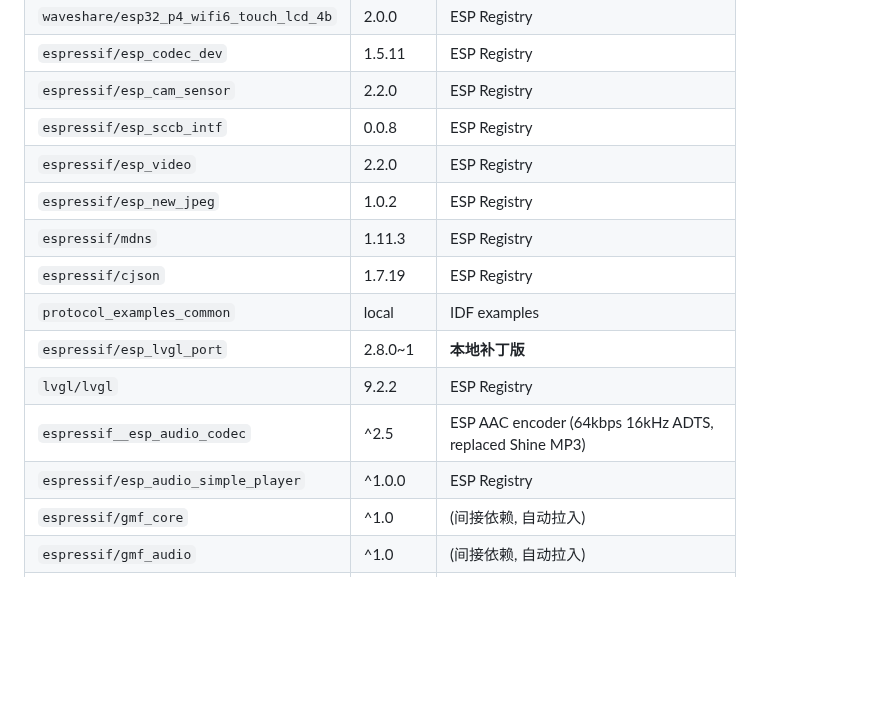
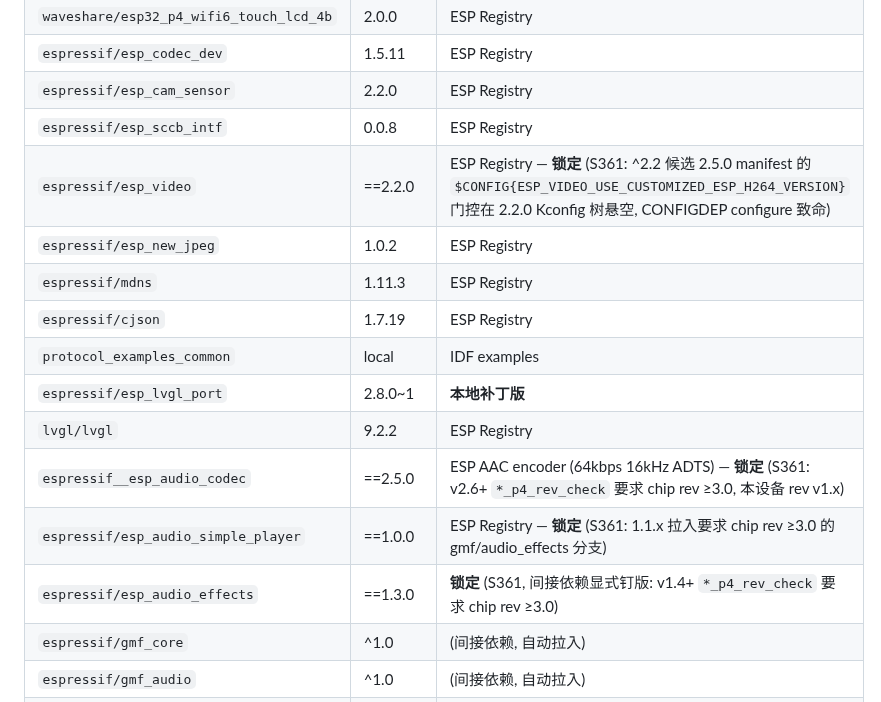
Before and after one commit to huanglilong/esp32p4_monitor, a Markdown page: PROJECT.md, the part around the change. Drawn GitHub-style; blank space fills up the shorter version.

```diff
--- a/PROJECT.md
+++ b/PROJECT.md
@@ -129,15 +129,16 @@ esp32p4_monitor/
 | `espressif/esp_codec_dev` | 1.5.11 | ESP Registry |
 | `espressif/esp_cam_sensor` | 2.2.0 | ESP Registry |
 | `espressif/esp_sccb_intf` | 0.0.8 | ESP Registry |
-| `espressif/esp_video` | 2.2.0 | ESP Registry |
+| `espressif/esp_video` | ==2.2.0 | ESP Registry — **锁定** (S361: ^2.2 候选 2.5.0 manifest 的 `$CONFIG{ESP_VIDEO_USE_CUSTOMIZED_ESP_H264_VERSION}` 门控在 2.2.0 Kconfig 树悬空, CONFIGDEP configure 致命) |
 | `espressif/esp_new_jpeg` | 1.0.2 | ESP Registry |
 | `espressif/mdns` | 1.11.3 | ESP Registry |
 | `espressif/cjson` | 1.7.19 | ESP Registry |
 | `protocol_examples_common` | local | IDF examples |
 | `espressif/esp_lvgl_port` | 2.8.0~1 | **本地补丁版** |
 | `lvgl/lvgl` | 9.2.2 | ESP Registry |
-| `espressif__esp_audio_codec` | ^2.5 | ESP AAC encoder (64kbps 16kHz ADTS, replaced Shine MP3) |
-| `espressif/esp_audio_simple_player` | ^1.0.0 | ESP Registry |
+| `espressif__esp_audio_codec` | ==2.5.0 | ESP AAC encoder (64kbps 16kHz ADTS) — **锁定** (S361: v2.6+ `*_p4_rev_check` 要求 chip rev ≥3.0, 本设备 rev v1.x) |
+| `espressif/esp_audio_simple_player` | ==1.0.0 | ESP Registry — **锁定** (S361: 1.1.x 拉入要求 chip rev ≥3.0 的 gmf/audio_effects 分支) |
+| `espressif/esp_audio_effects` | ==1.3.0 | **锁定** (S361, 间接依赖显式钉版: v1.4+ `*_p4_rev_check` 要求 chip rev ≥3.0) |
 | `espressif/gmf_core` | ^1.0 | (间接依赖, 自动拉入) |
 | `espressif/gmf_audio` | ^1.0 | (间接依赖, 自动拉入) |
 | `espressif/gmf_io` | ^1.0 | (间接依赖, 自动拉入) |
```
Also changed, not shown: PROJECT_REQUIREMENTS.md (+9 -1 lines).
